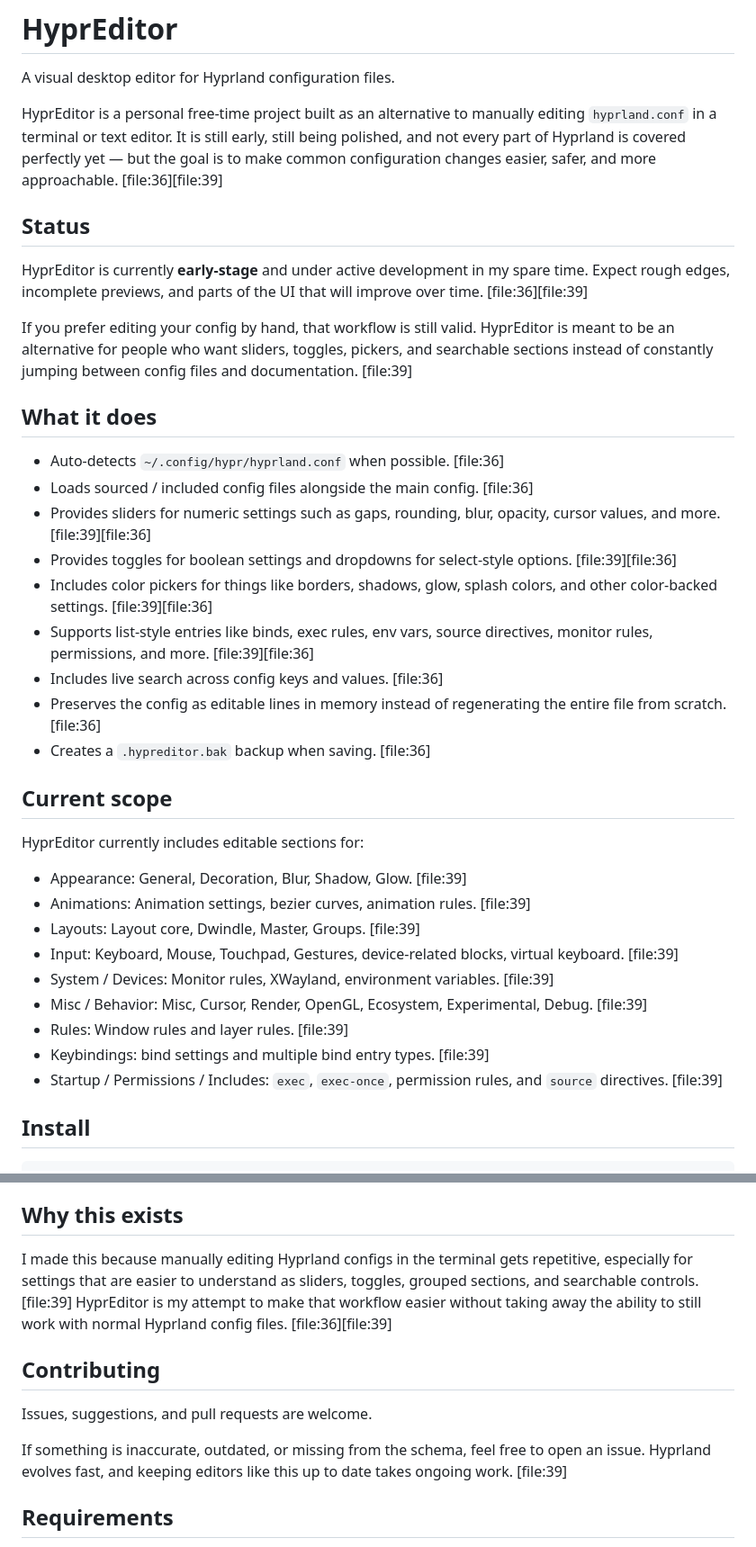
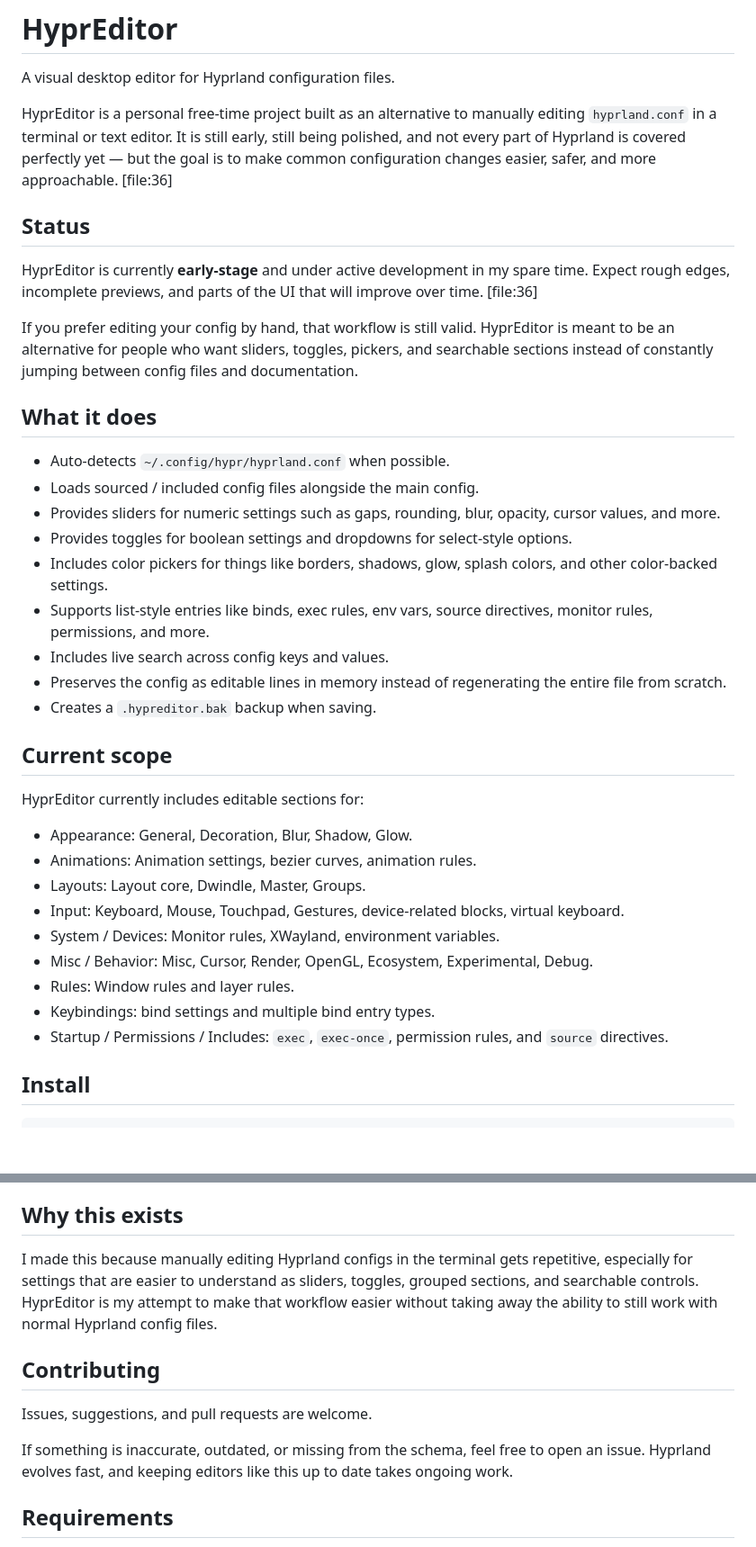
Before and after one commit to kusoidev/HyprEditor, a Markdown page: README.md, 2 parts joined by grey strips. Shown at 90% size. Rendered like a GitHub page; blank space fills up the shorter version.

```diff
--- a/README.md
+++ b/README.md
@@ -2,39 +2,39 @@
 
 A visual desktop editor for Hyprland configuration files.
 
-HyprEditor is a personal free-time project built as an alternative to manually editing `hyprland.conf` in a terminal or text editor. It is still early, still being polished, and not every part of Hyprland is covered perfectly yet — but the goal is to make common configuration changes easier, safer, and more approachable. [file:36][file:39]
+HyprEditor is a personal free-time project built as an alternative to manually editing `hyprland.conf` in a terminal or text editor. It is still early, still being polished, and not every part of Hyprland is covered perfectly yet — but the goal is to make common configuration changes easier, safer, and more approachable. [file:36]
 
 ## Status
 
-HyprEditor is currently **early-stage** and under active development in my spare time. Expect rough edges, incomplete previews, and parts of the UI that will improve over time. [file:36][file:39]
+HyprEditor is currently **early-stage** and under active development in my spare time. Expect rough edges, incomplete previews, and parts of the UI that will improve over time. [file:36]
 
-If you prefer editing your config by hand, that workflow is still valid. HyprEditor is meant to be an alternative for people who want sliders, toggles, pickers, and searchable sections instead of constantly jumping between config files and documentation. [file:39]
+If you prefer editing your config by hand, that workflow is still valid. HyprEditor is meant to be an alternative for people who want sliders, toggles, pickers, and searchable sections instead of constantly jumping between config files and documentation.
 
 ## What it does
 
-- Auto-detects `~/.config/hypr/hyprland.conf` when possible. [file:36]
-- Loads sourced / included config files alongside the main config. [file:36]
-- Provides sliders for numeric settings such as gaps, rounding, blur, opacity, cursor values, and more. [file:39][file:36]
-- Provides toggles for boolean settings and dropdowns for select-style options. [file:39][file:36]
-- Includes color pickers for things like borders, shadows, glow, splash colors, and other color-backed settings. [file:39][file:36]
-- Supports list-style entries like binds, exec rules, env vars, source directives, monitor rules, permissions, and more. [file:39][file:36]
-- Includes live search across config keys and values. [file:36]
-- Preserves the config as editable lines in memory instead of regenerating the entire file from scratch. [file:36]
-- Creates a `.hypreditor.bak` backup when saving. [file:36]
+- Auto-detects `~/.config/hypr/hyprland.conf` when possible.
+- Loads sourced / included config files alongside the main config.
+- Provides sliders for numeric settings such as gaps, rounding, blur, opacity, cursor values, and more.
+- Provides toggles for boolean settings and dropdowns for select-style options.
+- Includes color pickers for things like borders, shadows, glow, splash colors, and other color-backed settings.
+- Supports list-style entries like binds, exec rules, env vars, source directives, monitor rules, permissions, and more.
+- Includes live search across config keys and values.
+- Preserves the config as editable lines in memory instead of regenerating the entire file from scratch.
+- Creates a `.hypreditor.bak` backup when saving.
 
 ## Current scope
 
 HyprEditor currently includes editable sections for:
 
-- Appearance: General, Decoration, Blur, Shadow, Glow. [file:39]
-- Animations: Animation settings, bezier curves, animation rules. [file:39]
-- Layouts: Layout core, Dwindle, Master, Groups. [file:39]
-- Input: Keyboard, Mouse, Touchpad, Gestures, device-related blocks, virtual keyboard. [file:39]
-- System / Devices: Monitor rules, XWayland, environment variables. [file:39]
-- Misc / Behavior: Misc, Cursor, Render, OpenGL, Ecosystem, Experimental, Debug. [file:39]
-- Rules: Window rules and layer rules. [file:39]
-- Keybindings: bind settings and multiple bind entry types. [file:39]
-- Startup / Permissions / Includes: `exec`, `exec-once`, permission rules, and `source` directives. [file:39]
+- Appearance: General, Decoration, Blur, Shadow, Glow.
+- Animations: Animation settings, bezier curves, animation rules.
+- Layouts: Layout core, Dwindle, Master, Groups.
+- Input: Keyboard, Mouse, Touchpad, Gestures, device-related blocks, virtual keyboard.
+- System / Devices: Monitor rules, XWayland, environment variables.
+- Misc / Behavior: Misc, Cursor, Render, OpenGL, Ecosystem, Experimental, Debug.
+- Rules: Window rules and layer rules.
+- Keybindings: bind settings and multiple bind entry types.
+- Startup / Permissions / Includes: `exec`, `exec-once`, permission rules, and `source` directives.
 
 ## Install
 
@@ -95,13 +95,13 @@ cp ~/.config/hypr/hyprland.conf.hypreditor.bak ~/.config/hypr/hyprland.conf
 
 ## Why this exists
 
-I made this because manually editing Hyprland configs in the terminal gets repetitive, especially for settings that are easier to understand as sliders, toggles, grouped sections, and searchable controls. [file:39] HyprEditor is my attempt to make that workflow easier without taking away the ability to still work with normal Hyprland config files. [file:36][file:39]
+I made this because manually editing Hyprland configs in the terminal gets repetitive, especially for settings that are easier to understand as sliders, toggles, grouped sections, and searchable controls.  HyprEditor is my attempt to make that workflow easier without taking away the ability to still work with normal Hyprland config files.
 
 ## Contributing
 
 Issues, suggestions, and pull requests are welcome.
 
-If something is inaccurate, outdated, or missing from the schema, feel free to open an issue. Hyprland evolves fast, and keeping editors like this up to date takes ongoing work. [file:39]
+If something is inaccurate, outdated, or missing from the schema, feel free to open an issue. Hyprland evolves fast, and keeping editors like this up to date takes ongoing work.
 
 ## Requirements
 
```
